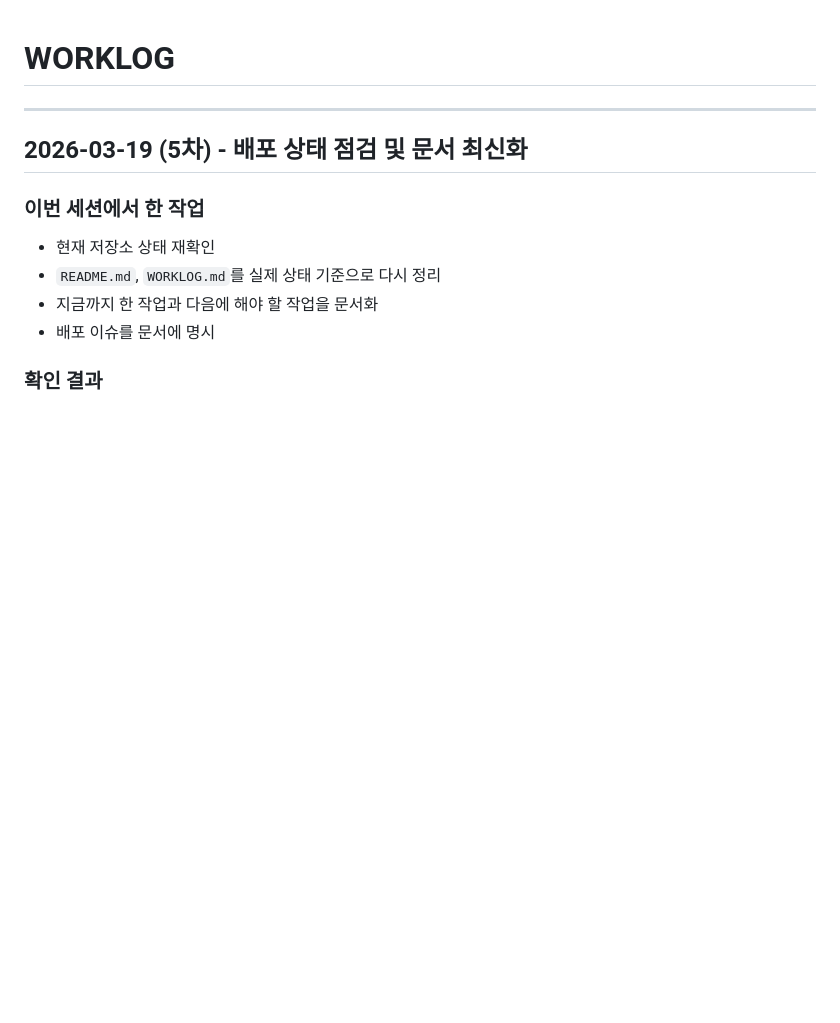
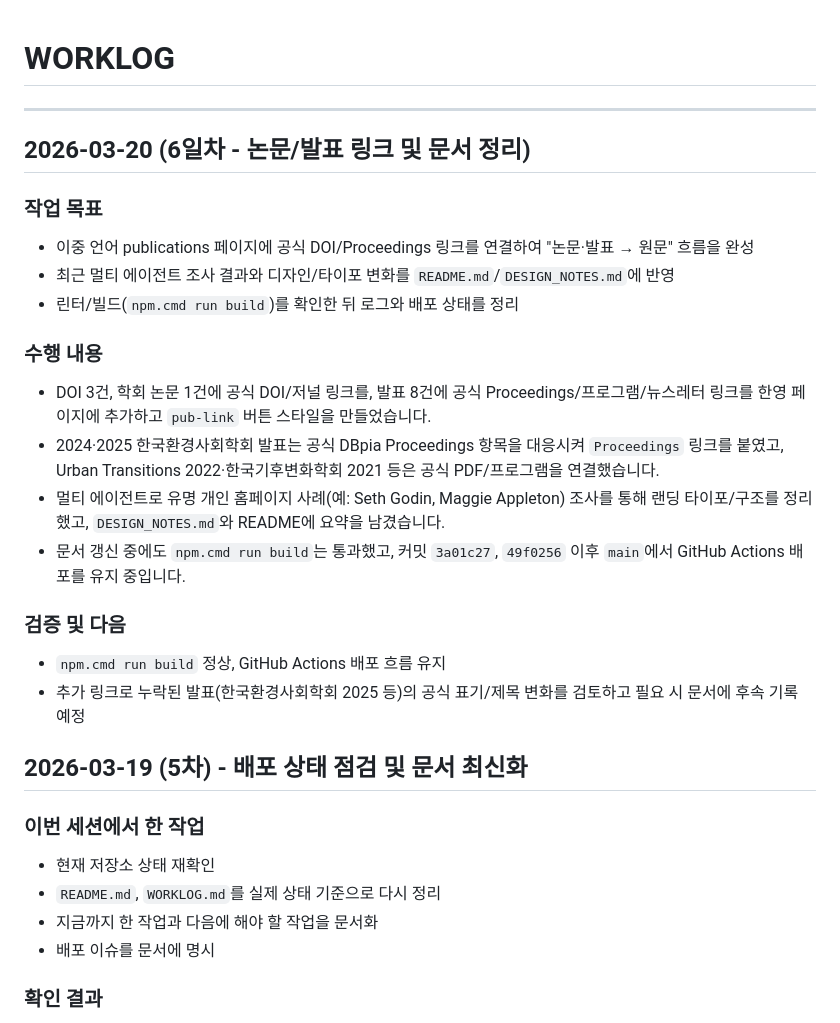
Before and after one commit to h900913-code/h900913-code.github.io, a Markdown page: WORKLOG.md, the part around the change. Rendered like a GitHub page; blank space fills up the shorter version.

```diff
--- a/WORKLOG.md
+++ b/WORKLOG.md
@@ -1,6 +1,26 @@
 # WORKLOG
 
 ---
+
+## 2026-03-20 (6일차 - 논문/발표 링크 및 문서 정리)
+### 작업 목표
+
+- 이중 언어 publications 페이지에 공식 DOI/Proceedings 링크를 연결하여 "논문·발표 → 원문" 흐름을 완성
+- 최근 멀티 에이전트 조사 결과와 디자인/타이포 변화를 `README.md`/`DESIGN_NOTES.md`에 반영
+- 린터/빌드(`npm.cmd run build`)를 확인한 뒤 로그와 배포 상태를 정리
+
+### 수행 내용
+
+- DOI 3건, 학회 논문 1건에 공식 DOI/저널 링크를, 발표 8건에 공식 Proceedings/프로그램/뉴스레터 링크를 한영 페이지에 추가하고 `pub-link` 버튼 스타일을 만들었습니다.
+- 2024·2025 한국환경사회학회 발표는 공식 DBpia Proceedings 항목을 대응시켜 `Proceedings` 링크를 붙였고, Urban Transitions 2022·한국기후변화학회 2021 등은 공식 PDF/프로그램을 연결했습니다.
+- 멀티 에이전트로 유명 개인 홈페이지 사례(예: Seth Godin, Maggie Appleton) 조사를 통해 랜딩 타이포/구조를 정리했고, `DESIGN_NOTES.md`와 README에 요약을 남겼습니다.
+- 문서 갱신 중에도 `npm.cmd run build`는 통과했고, 커밋 `3a01c27`, `49f0256` 이후 `main`에서 GitHub Actions 배포를 유지 중입니다.
+
+### 검증 및 다음
+
+- `npm.cmd run build` 정상, GitHub Actions 배포 흐름 유지
+- 추가 링크로 누락된 발표(한국환경사회학회 2025 등)의 공식 표기/제목 변화를 검토하고 필요 시 문서에 후속 기록 예정
+
 
 ## 2026-03-19 (5차) - 배포 상태 점검 및 문서 최신화
 
```
Also changed, not shown: README.md (+11 -2 lines).
